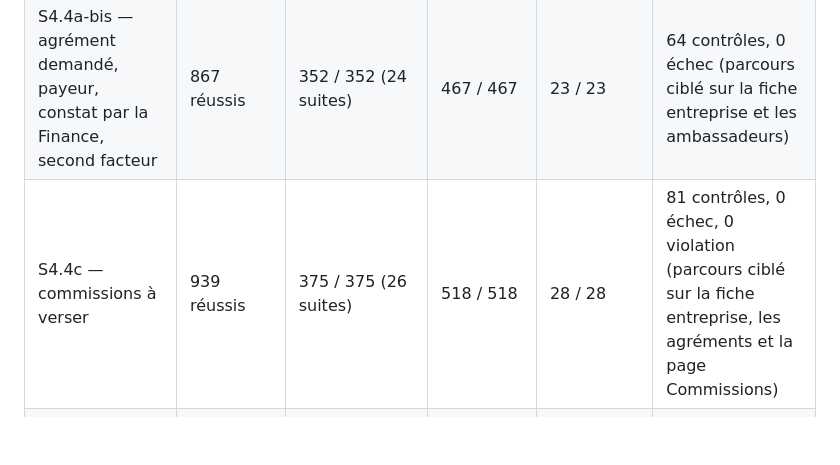
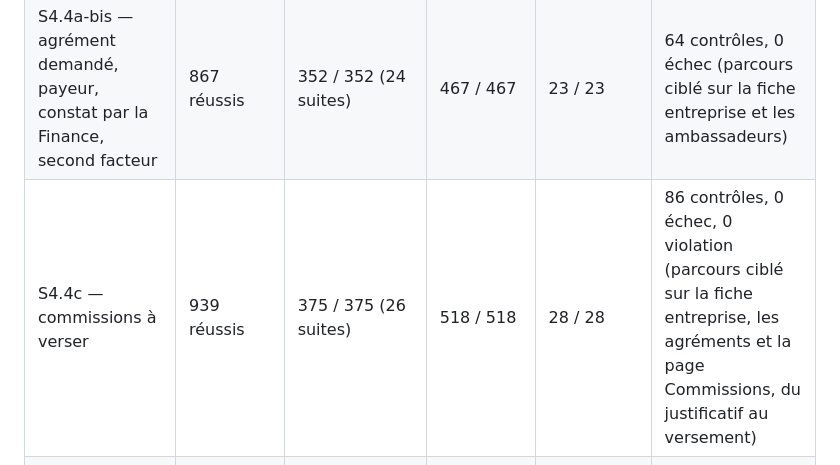
Before and after one commit to AshR-works/investally-business-platform, a Markdown page: docs/TESTING.md, the part around the change. Drawn GitHub-style; blank space fills up the shorter version.

```diff
--- a/docs/TESTING.md
+++ b/docs/TESTING.md
@@ -48,7 +48,7 @@ Mis à jour **à chaque lot**, en même temps que le code (règle posée le 2026
 | S4.4a — agréments | 833 réussis | 338 / 338 (23 suites) | 433 / 433 | 18 / 18 | 51 contrôles, 0 échec (parcours ciblé sur la fiche entreprise) |
 | S4.4b — ambassadeurs | 856 réussis | 348 / 348 (24 suites) | 458 / 458 | 17 / 17 | 58 contrôles, 0 échec (parcours ciblé sur la page Ambassadeurs) |
 | S4.4a-bis — agrément demandé, payeur, constat par la Finance, second facteur | 867 réussis | 352 / 352 (24 suites) | 467 / 467 | 23 / 23 | 64 contrôles, 0 échec (parcours ciblé sur la fiche entreprise et les ambassadeurs) |
-| S4.4c — commissions à verser | 939 réussis | 375 / 375 (26 suites) | 518 / 518 | 28 / 28 | 81 contrôles, 0 échec, 0 violation (parcours ciblé sur la fiche entreprise, les agréments et la page Commissions) |
+| S4.4c — commissions à verser | 939 réussis | 375 / 375 (26 suites) | 518 / 518 | 28 / 28 | 86 contrôles, 0 échec, 0 violation (parcours ciblé sur la fiche entreprise, les agréments et la page Commissions, du justificatif au versement) |
 | Jeu de données de démonstration (module commercial) | 906 réussis | 358 / 358 (25 suites) | 508 / 508 | — (plan et couverture testés) | — (non rejoué : données vérifiées en base) |
 | Correctifs 1 — téléphones, fenêtres, barres de défilement, tableaux | 879 réussis | 349 / 349 (24 suites) | 499 / 499 | 24 / 24 | 65 contrôles, 0 échec, 0 violation (parcours ciblé sur la fiche entreprise, les agréments et les ambassadeurs) |
 
```
Also changed, not shown: docs/SPRINT-S4-4C-RECETTE.md (+2 -3 lines), docs/accessibilite/s44c-captures/commissions-justificatif.png (added), docs/accessibilite/s44c-captures/commissions-liste.png, docs/accessibilite/s44c-captures/commissions-versee.png (added), docs/accessibilite/s44c-captures/commissions-versement.png, 4 other files.
